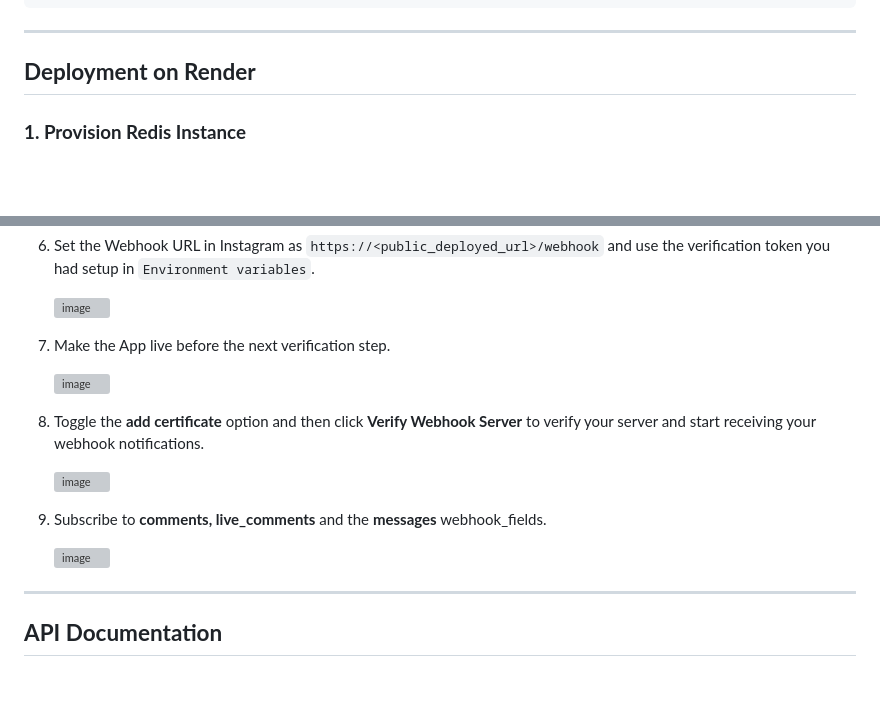
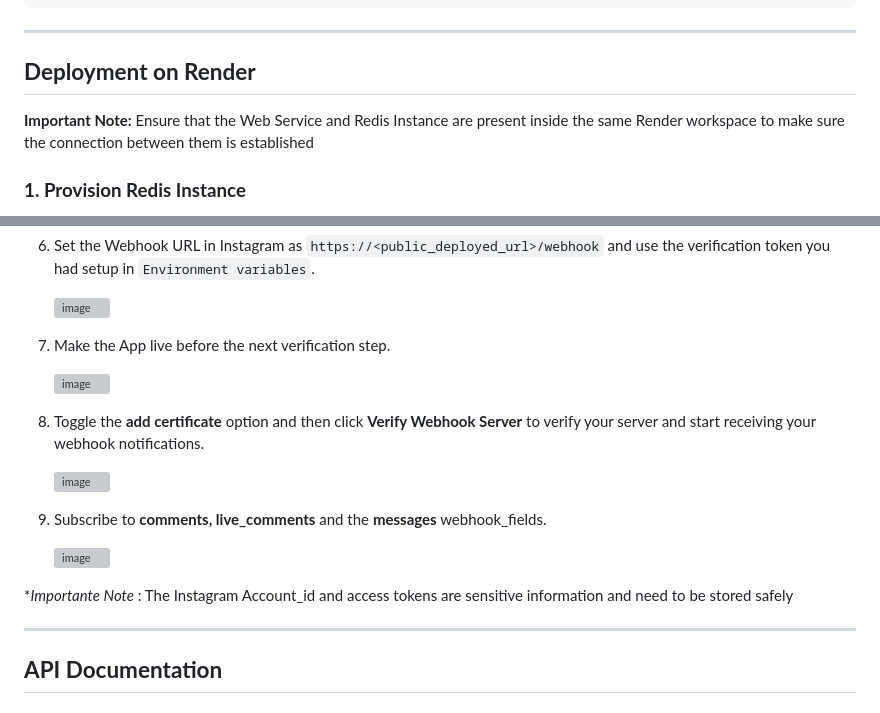
Before and after one commit to AshishRam7/deploy-test-insta-bot, a Markdown page: README.md, 2 parts joined by grey strips. GitHub-like rendering; blank space fills up the shorter version; grey boxes are pictures that could not be loaded.

```diff
--- a/README.md
+++ b/README.md
@@ -127,6 +127,8 @@ uvicorn server:app --reload --host 0.0.0.0 --port 8000
 
 ## **Deployment on Render**
 
+**Important Note:** Ensure that the Web Service and Redis Instance are present inside the same Render workspace to make sure the connection between them is established
+
 ### **1. Provision Redis Instance**
 - Create a **Redis instance** on Render.
 - Obtain connection URL(Internal URL): `redis://<username>:<password>@<host>:<port>`.
@@ -207,18 +209,20 @@ CELERY_RESULT_BACKEND="redis://localhost:6379/0"
 
    ![image](https://github.com/user-attachments/assets/9bd7d6a1-e0fe-40f5-9b22-fa723b505e07)
 
-11. Make the App live before the next verification step.
+10. Make the App live before the next verification step.
 
     <img width="866" alt="image" src="https://github.com/user-attachments/assets/a085ce24-7ef0-420d-a29f-bc994f4e3c40" />
 
-13. Toggle the **add certificate** option and then click **Verify Webhook Server** to verify your server and start receiving your webhook notifications.
+11. Toggle the **add certificate** option and then click **Verify Webhook Server** to verify your server and start receiving your webhook notifications.
 
     ![image](https://github.com/user-attachments/assets/70602b8b-1160-4504-9ad7-64dd691e621f)
 
-15. Subscribe to **comments, live_comments** and the **messages** webhook_fields.
+12. Subscribe to **comments, live_comments** and the **messages** webhook_fields.
 
     ![image](https://github.com/user-attachments/assets/669282ad-9623-4c94-b138-02eea097ae6b)
 
+
+**Importante Note* : The Instagram Account_id and access tokens are sensitive information and need to be stored safely
 
 
 ---
```
